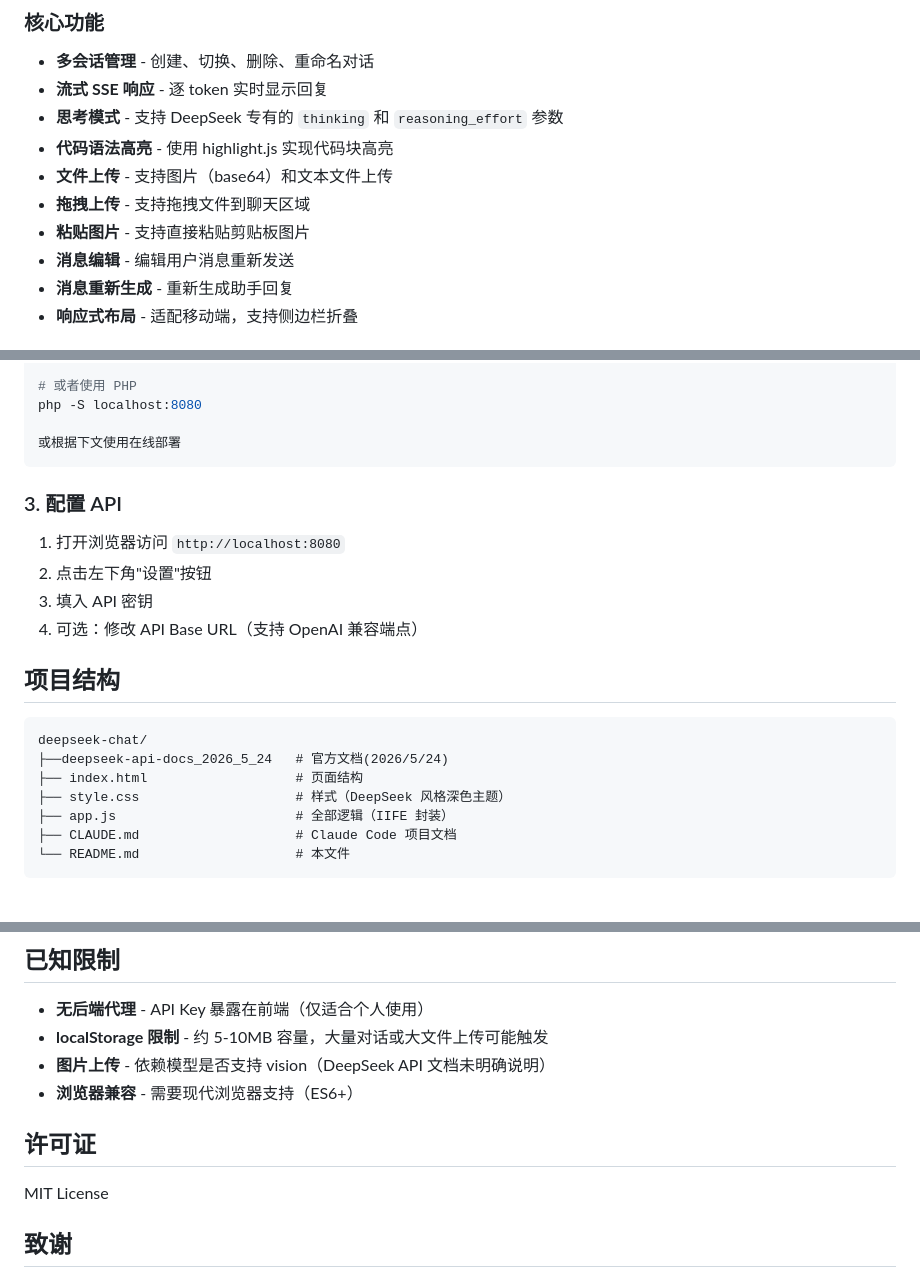
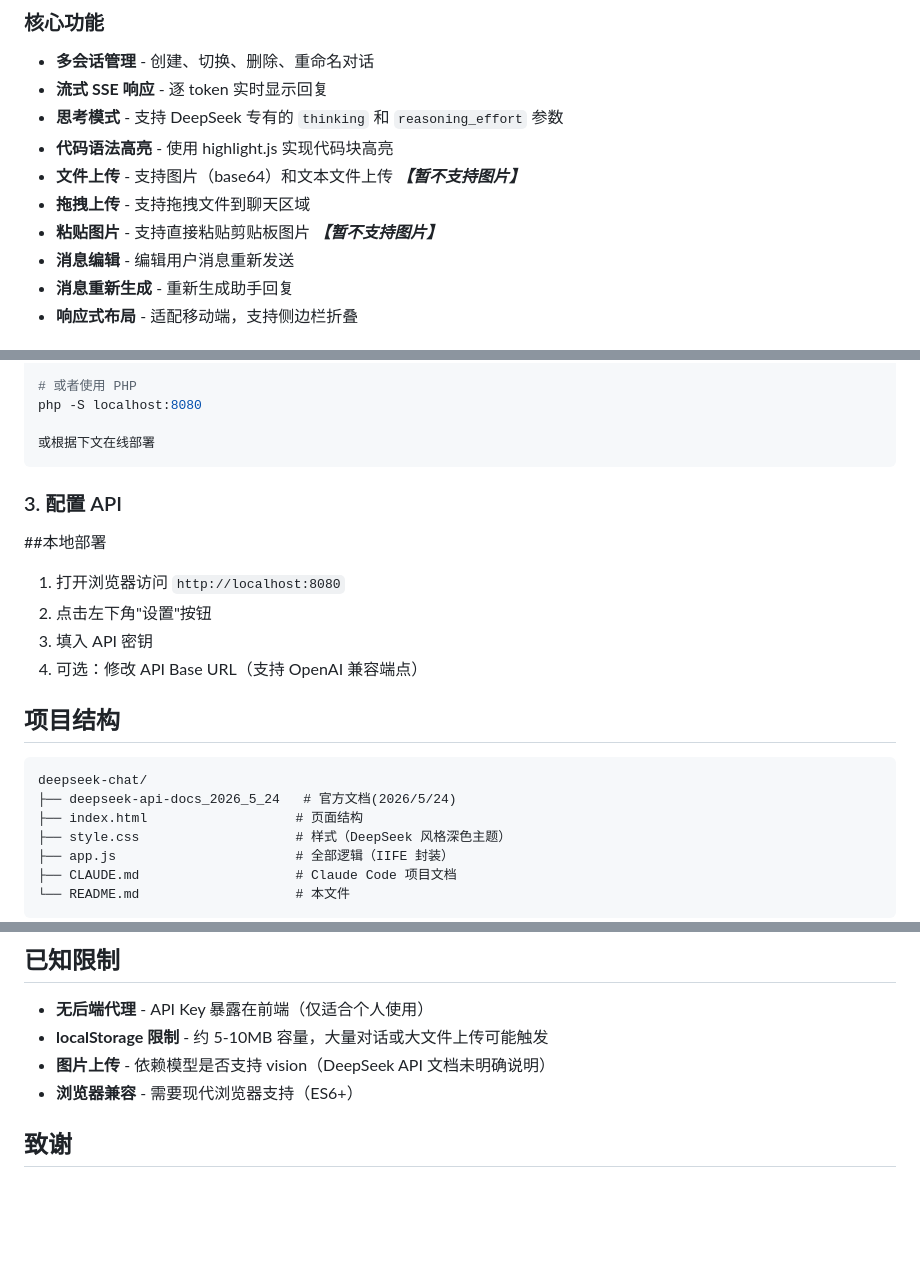
Before and after one commit to bsqb0t/deepseek-chat, a Markdown page: README.md, 3 parts joined by grey strips. Rendered like a GitHub page; blank space fills up the shorter version.

Commit message:
README fix
Updated README to clarify file upload support and improved formatting.

````diff
--- a/README.md
+++ b/README.md
@@ -11,9 +11,9 @@ https://bsqb0t.github.io/deepseek-chat/
 - **流式 SSE 响应** - 逐 token 实时显示回复
 - **思考模式** - 支持 DeepSeek 专有的 `thinking` 和 `reasoning_effort` 参数
 - **代码语法高亮** - 使用 highlight.js 实现代码块高亮
-- **文件上传** - 支持图片（base64）和文本文件上传
+- **文件上传** - 支持图片（base64）和文本文件上传  ***【暂不支持图片】***
 - **拖拽上传** - 支持拖拽文件到聊天区域
-- **粘贴图片** - 支持直接粘贴剪贴板图片
+- **粘贴图片** - 支持直接粘贴剪贴板图片  ***【暂不支持图片】***
 - **消息编辑** - 编辑用户消息重新发送
 - **消息重新生成** - 重新生成助手回复
 - **响应式布局** - 适配移动端，支持侧边栏折叠
@@ -42,10 +42,12 @@ npx serve .
 # 或者使用 PHP
 php -S localhost:8080
 
-或根据下文使用在线部署
+或根据下文在线部署
 ```
 
 ### 3. 配置 API
+
+##本地部署
 1. 打开浏览器访问 `http://localhost:8080`
 2. 点击左下角"设置"按钮
 3. 填入 API 密钥
@@ -55,7 +57,7 @@ php -S localhost:8080
 
 ```
 deepseek-chat/
-├──deepseek-api-docs_2026_5_24   # 官方文档(2026/5/24)
+├── deepseek-api-docs_2026_5_24   # 官方文档(2026/5/24)
 ├── index.html                   # 页面结构
 ├── style.css                    # 样式（DeepSeek 风格深色主题）
 ├── app.js                       # 全部逻辑（IIFE 封装）
@@ -176,9 +178,6 @@ body.thinking = {
 - **图片上传** - 依赖模型是否支持 vision（DeepSeek API 文档未明确说明）
 - **浏览器兼容** - 需要现代浏览器支持（ES6+）
 
-## 许可证
-
-MIT License
 
 ## 致谢
 
````
